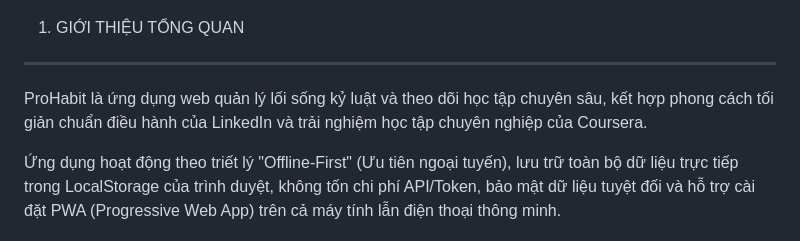
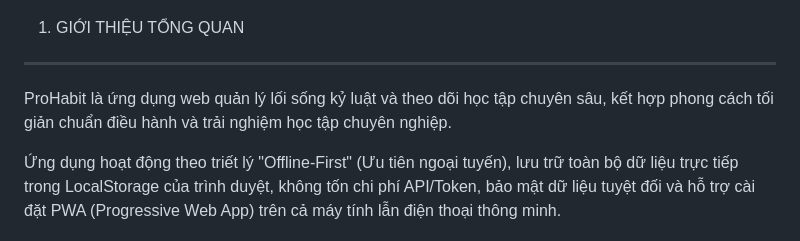
Before and after one commit to NTKiet05/ProHabit, a Markdown page: README.md, the part around one of its changes. GitHub-like rendering.

```diff
--- a/README.md
+++ b/README.md
@@ -6,8 +6,8 @@
 1. GIỚI THIỆU TỔNG QUAN
 --------------------------------------------------------------------------------
 ProHabit là ứng dụng web quản lý lối sống kỷ luật và theo dõi học tập chuyên sâu,
-kết hợp phong cách tối giản chuẩn điều hành của LinkedIn và trải nghiệm học tập
-chuyên nghiệp của Coursera.
+kết hợp phong cách tối giản chuẩn điều hành và trải nghiệm học tập
+chuyên nghiệp.
 
 Ứng dụng hoạt động theo triết lý "Offline-First" (Ưu tiên ngoại tuyến), lưu trữ
 toàn bộ dữ liệu trực tiếp trong LocalStorage của trình duyệt, không tốn chi phí
```
Also changed, not shown: other parts of README.md (+1 -43 lines).
